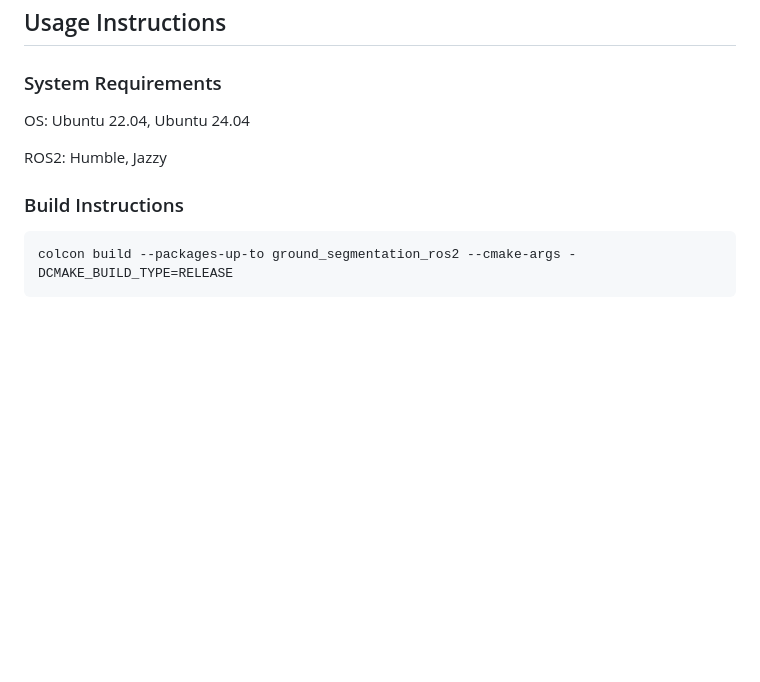
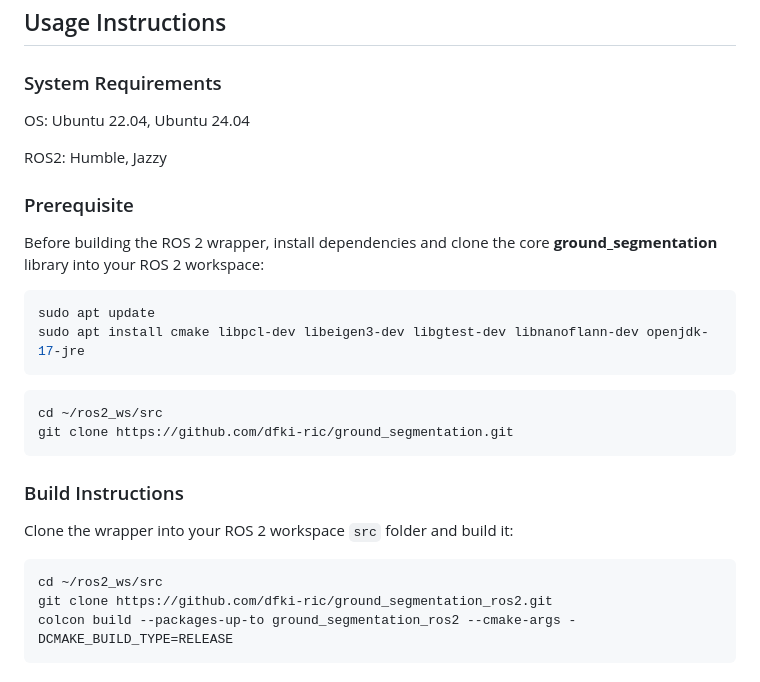
Before and after one commit to dfki-ric/ground_segmentation_ros2, a Markdown page: README.md, the part around one of its changes. Rendered like a GitHub page; blank space fills up the shorter version.

````diff
--- a/README.md
+++ b/README.md
@@ -81,9 +81,27 @@ OS: Ubuntu 22.04, Ubuntu 24.04
 
 ROS2: Humble, Jazzy
 
+### Prerequisite
+
+Before building the ROS 2 wrapper, install dependencies and clone the core **ground_segmentation** library into your ROS 2 workspace:
+
+```bash
+sudo apt update
+sudo apt install cmake libpcl-dev libeigen3-dev libgtest-dev libnanoflann-dev openjdk-17-jre
+```
+
+```bash
+cd ~/ros2_ws/src
+git clone https://github.com/dfki-ric/ground_segmentation.git
+```
+
 ### Build Instructions
 
+Clone the wrapper into your ROS 2 workspace `src` folder and build it:
+
 ```bash
+cd ~/ros2_ws/src
+git clone https://github.com/dfki-ric/ground_segmentation_ros2.git
 colcon build --packages-up-to ground_segmentation_ros2 --cmake-args -DCMAKE_BUILD_TYPE=RELEASE
 ```
 
````
Also changed, not shown: other parts of README.md (+1 -1 lines).
